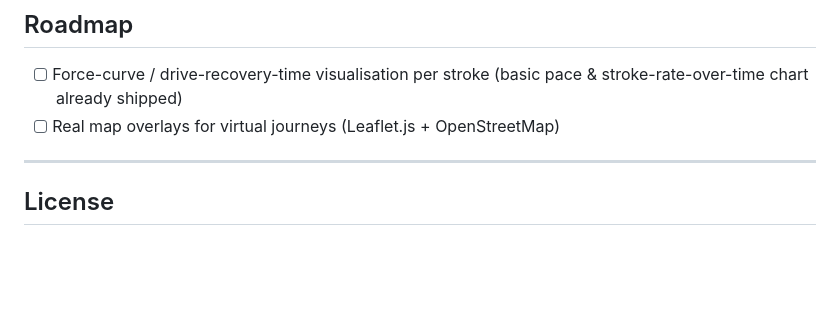
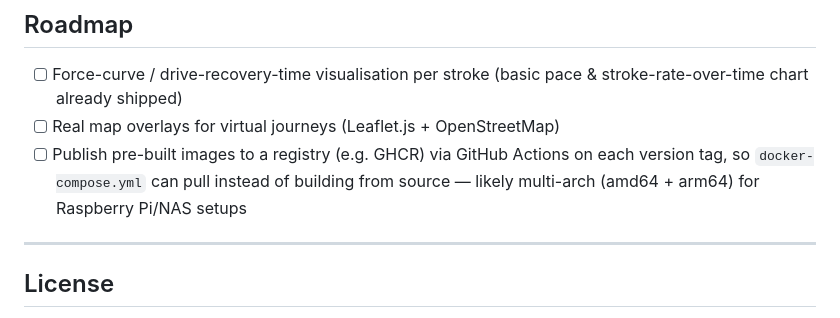
Before and after one commit to dsubtle1/row-tracker, a Markdown page: README.md, the part around the change. Rendered like a GitHub page; blank space fills up the shorter version.

Commit message:
Add pre-built registry image (GHCR + CI) as a Roadmap item

```diff
--- a/README.md
+++ b/README.md
@@ -221,6 +221,7 @@ row-tracker/
 
 - [ ] Force-curve / drive-recovery-time visualisation per stroke (basic pace & stroke-rate-over-time chart already shipped)
 - [ ] Real map overlays for virtual journeys (Leaflet.js + OpenStreetMap)
+- [ ] Publish pre-built images to a registry (e.g. GHCR) via GitHub Actions on each version tag, so `docker-compose.yml` can pull instead of building from source — likely multi-arch (amd64 + arm64) for Raspberry Pi/NAS setups
 
 ---
 
```
